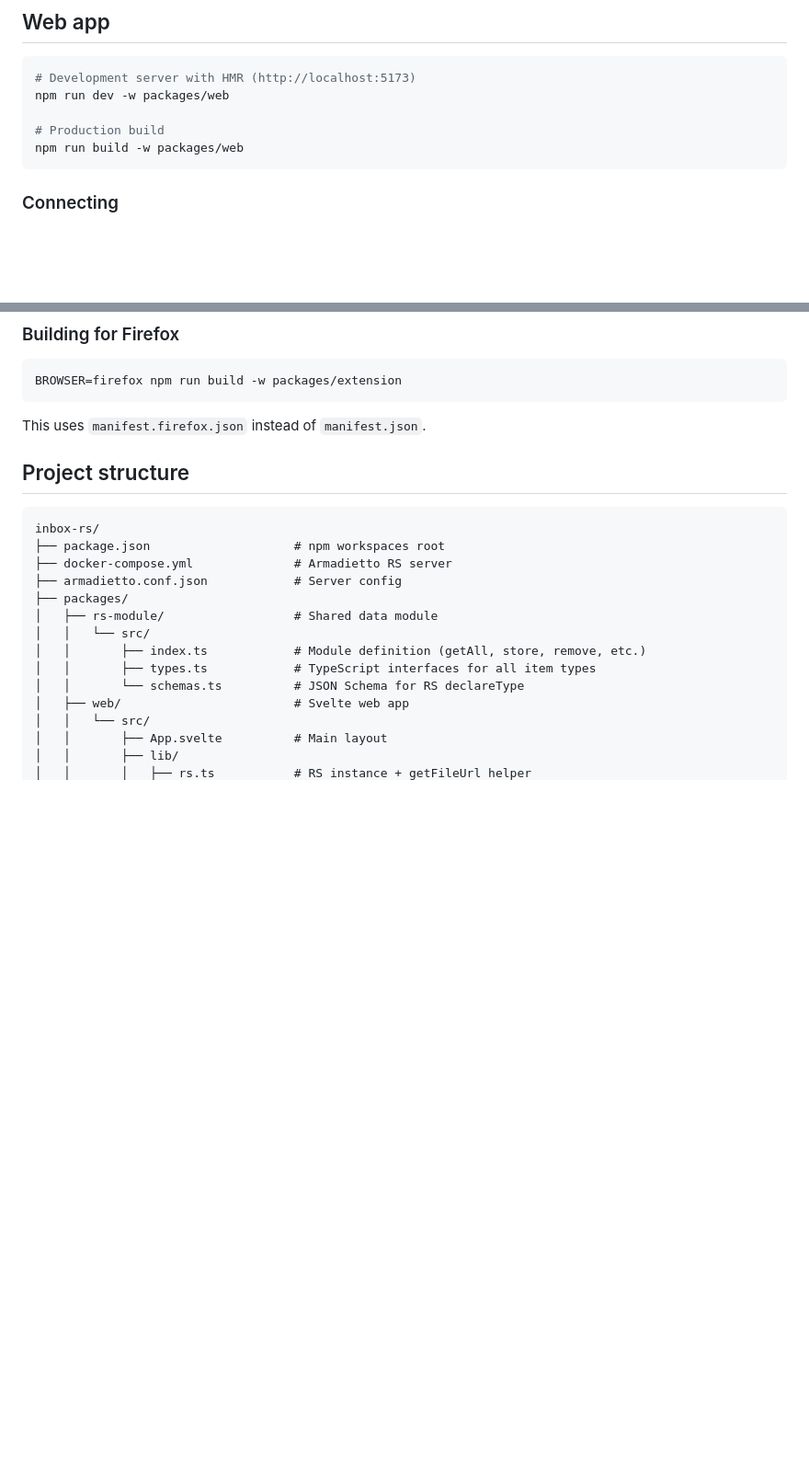
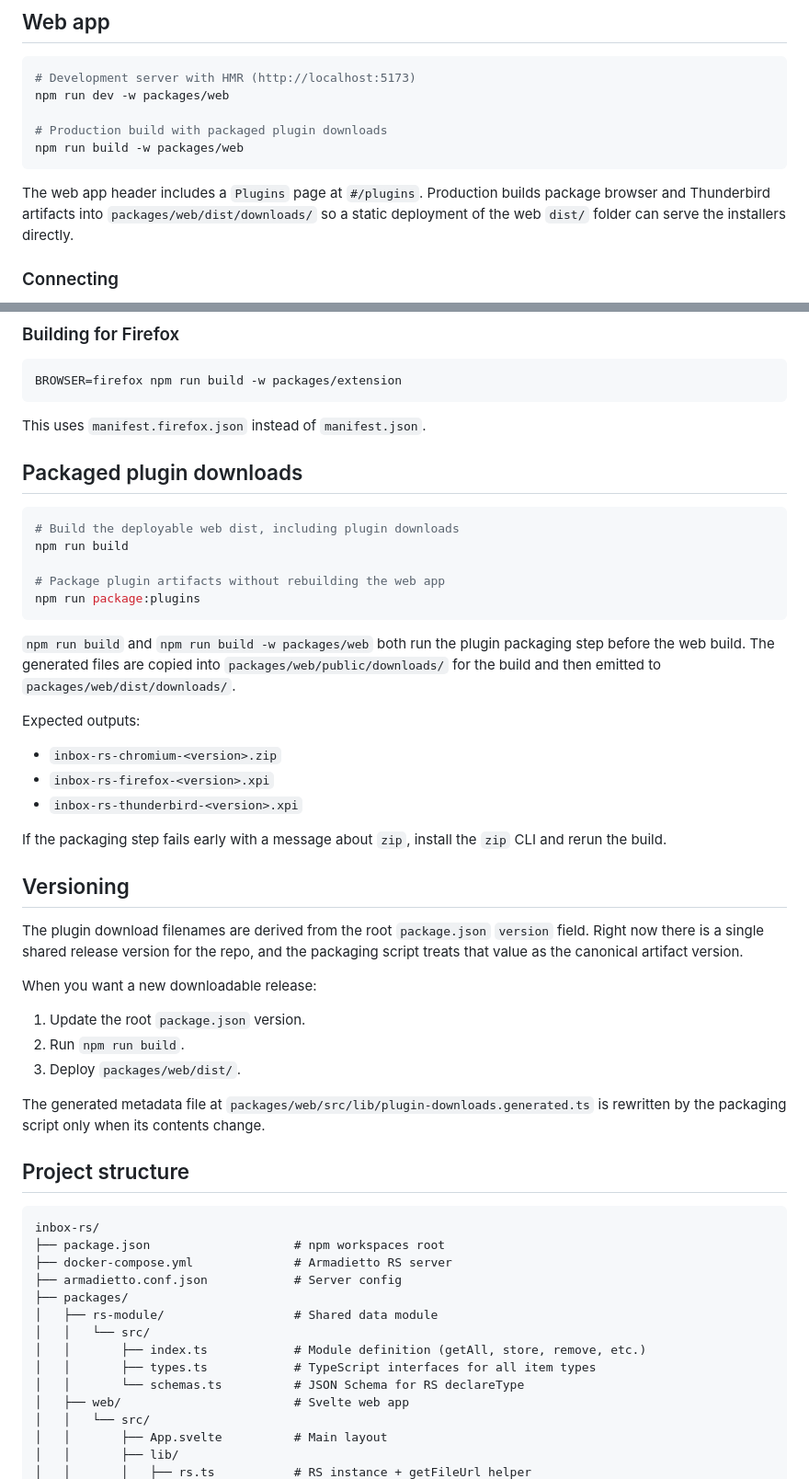
Before and after one commit to silverbucket/inbox-rs, a Markdown page: DEVELOPMENT.md, 2 parts joined by grey strips. Shown at 92% size. Drawn GitHub-style; blank space fills up the shorter version.

````diff
--- a/DEVELOPMENT.md
+++ b/DEVELOPMENT.md
@@ -39,9 +39,11 @@ On first run, sign up a test user at `http://localhost:8000/signup` (e.g. userna
 # Development server with HMR (http://localhost:5173)
 npm run dev -w packages/web
 
-# Production build
+# Production build with packaged plugin downloads
 npm run build -w packages/web
 ```
+
+The web app header includes a `Plugins` page at `#/plugins`. Production builds package browser and Thunderbird artifacts into `packages/web/dist/downloads/` so a static deployment of the web `dist/` folder can serve the installers directly.
 
 ### Connecting
 
@@ -90,6 +92,38 @@ BROWSER=firefox npm run build -w packages/extension
 ```
 
 This uses `manifest.firefox.json` instead of `manifest.json`.
+
+## Packaged plugin downloads
+
+```bash
+# Build the deployable web dist, including plugin downloads
+npm run build
+
+# Package plugin artifacts without rebuilding the web app
+npm run package:plugins
+```
+
+`npm run build` and `npm run build -w packages/web` both run the plugin packaging step before the web build. The generated files are copied into `packages/web/public/downloads/` for the build and then emitted to `packages/web/dist/downloads/`.
+
+Expected outputs:
+
+- `inbox-rs-chromium-<version>.zip`
+- `inbox-rs-firefox-<version>.xpi`
+- `inbox-rs-thunderbird-<version>.xpi`
+
+If the packaging step fails early with a message about `zip`, install the `zip` CLI and rerun the build.
+
+## Versioning
+
+The plugin download filenames are derived from the root `package.json` `version` field. Right now there is a single shared release version for the repo, and the packaging script treats that value as the canonical artifact version.
+
+When you want a new downloadable release:
+
+1. Update the root `package.json` version.
+2. Run `npm run build`.
+3. Deploy `packages/web/dist/`.
+
+The generated metadata file at `packages/web/src/lib/plugin-downloads.generated.ts` is rewritten by the packaging script only when its contents change.
 
 ## Project structure
 
````
Also changed, not shown: README.md (+22 -3 lines).
